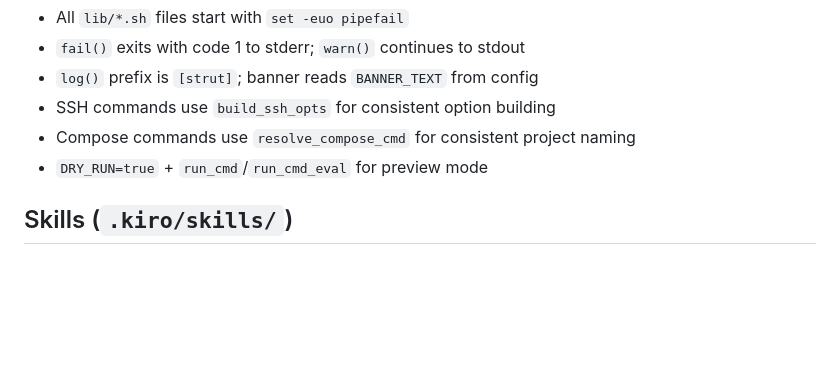
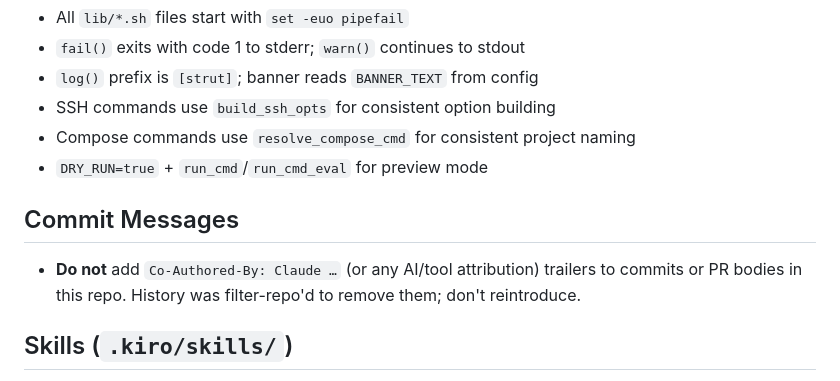
Before and after one commit to gfargo/strut, a Markdown page: CLAUDE.md, the part around the change. Drawn GitHub-style; blank space fills up the shorter version.

Commit message:
docs: forbid AI co-author trailers in commits

```diff
--- a/CLAUDE.md
+++ b/CLAUDE.md
@@ -88,6 +88,10 @@ BATS test suite with property-based tests (100-iteration randomized loops). Key
 - Compose commands use `resolve_compose_cmd` for consistent project naming
 - `DRY_RUN=true` + `run_cmd`/`run_cmd_eval` for preview mode
 
+## Commit Messages
+
+- **Do not** add `Co-Authored-By: Claude …` (or any AI/tool attribution) trailers to commits or PR bodies in this repo. History was filter-repo'd to remove them; don't reintroduce.
+
 ## Skills (`.kiro/skills/`)
 
 9 procedural skills for operational workflows: `vps-deployment`, `vps-debugging`, `database-backups`, `key-rotation`, `stack-validation`, `drift-detection`, `monitoring-setup`, `domain-ssl`, `vps-audit-migration`.
```
